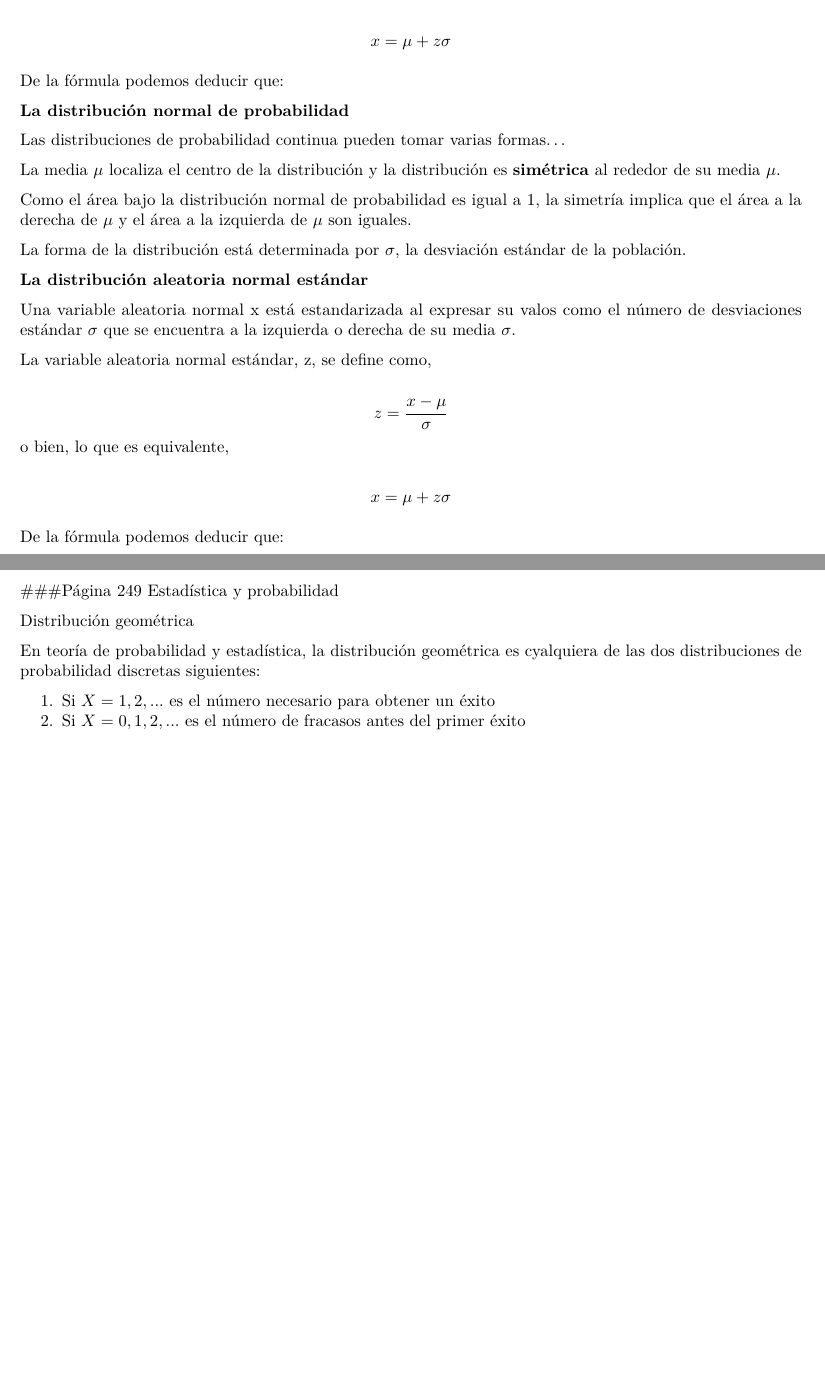
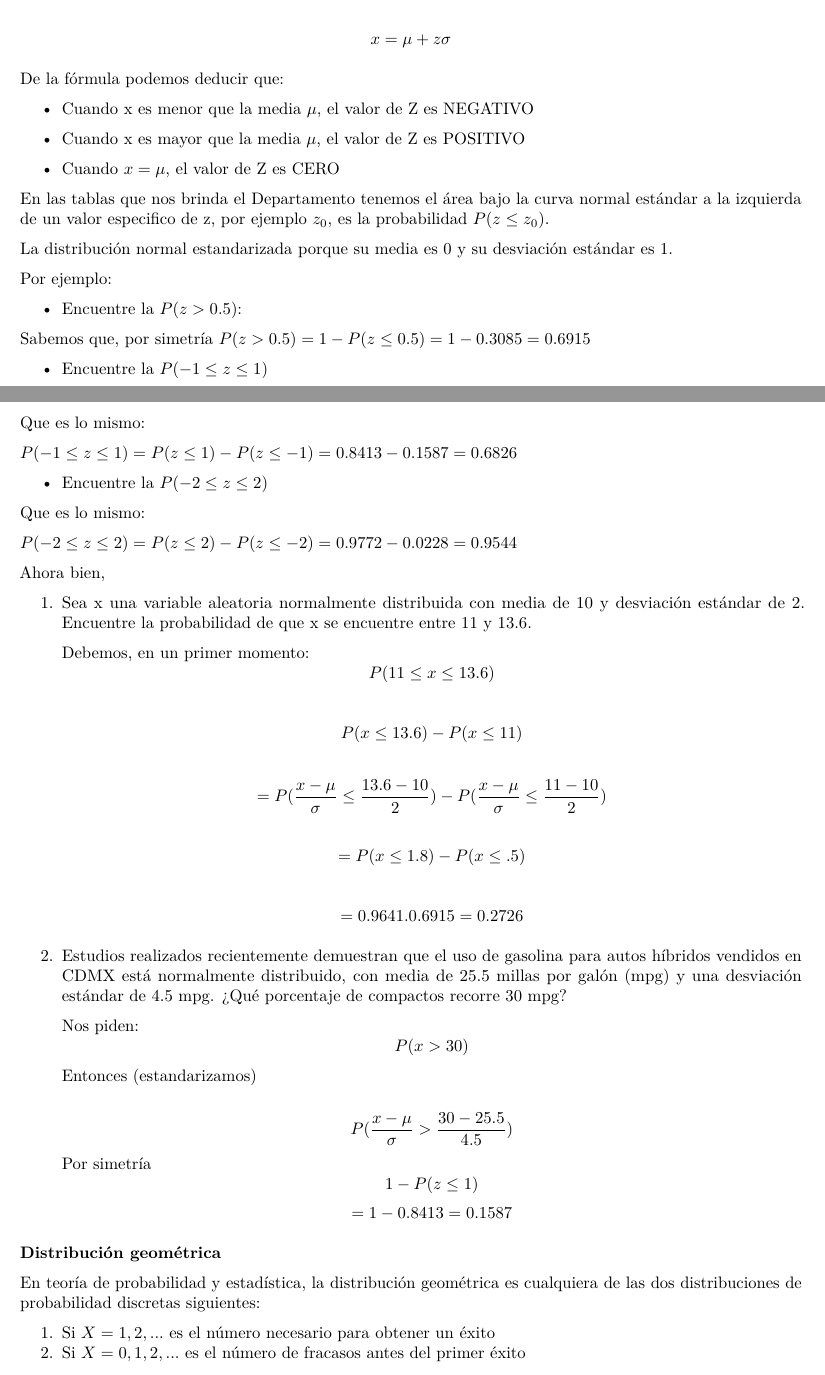
Before and after one commit to CinthyaMtz14/Cuadernillo-Estad-stica-1-, an R Markdown document (Cuadernillo/Distribuciones de probabilidad.Rmd): two parts of pages 1 and 2 of 3 before the commit and two parts of pages 1 and 2 of 4 after it, joined at a grey line, cut so that both start at the same text, the shorter picture padded with empty space. Rendered offline with R 4.5, knitr and Pandoc, then LaTeX, with nearby package versions.

Commit message:
Ejercicios

```diff
--- a/Cuadernillo/Distribuciones de probabilidad.Rmd
+++ b/Cuadernillo/Distribuciones de probabilidad.Rmd
@@ -35,55 +40,78 @@ $$ x = \mu + z \sigma $$
 
 De la fórmula podemos deducir que:
 
+*  Cuando x es menor que la media $\mu$, el valor de Z es NEGATIVO
+
+* Cuando x es mayor que la media $\mu$, el valor de Z es POSITIVO
+
+* Cuando $x = \mu$, el valor de Z es CERO
 
 
 
 
-  \textbf{La distribución normal de probabilidad}
+En las tablas que nos brinda el Departamento tenemos el área bajo la curva normal estándar a la izquierda de un valor especifico de z, por ejemplo $z_0$, es la probabilidad $P(z\leq z_0)$.
+
+La distribución normal estandarizada porque su media es 0 y su desviación estándar es 1.
+
+Por ejemplo:
+
+*  Encuentre la $P(z >0.5)$:
+
+Sabemos que, por simetría
+$P(z >0.5) = 1 - P(z \leq 0.5) = 1- 0.3085 = 0.6915$
+
+* Encuentre la $P(-1\leq z \leq 1)$
+
+Que es lo mismo:
+
+$P(-1\leq z \leq 1) = P (z \leq 1) - P(z \leq -1) = 0.8413 - 0.1587 = 0.6826$
+
+* Encuentre la $P(-2 \leq z \leq 2)$
+
+Que es lo mismo:
+
+$P(-2\leq z \leq 2) = P (z \leq 2) - P(z \leq -2) = 0.9772 - 0.0228 = 0.9544$
 
 
-Las distribuciones de probabilidad continua pueden tomar varias formas...
-
-La media $\mu$ localiza el centro de la distribución y la distribución es  \textbf{simétrica} al rededor de su media  $\mu$.
-
-Como el área bajo la distribución normal de probabilidad es igual a 1, la simetría implica que el área a la derecha de $\mu$ y el área a la izquierda de $\mu$ son iguales.
-
-La forma de la distribución está determinada por $\sigma$, la desviación estándar de la población.
+Ahora bien,
 
 
 
-\textbf{La distribución aleatoria  normal estándar}
-
-Una variable aleatoria normal x está estandarizada al expresar su valos como el número de desviaciones estándar $\sigma$ que se encuentra a la izquierda o derecha de su media $\sigma$.
+\begin{enumerate}
+\item Sea x una variable aleatoria normalmente distribuida con media de 10 y desviación estándar de 2. Encuentre la probabilidad de que x se encuentre entre 11 y 13.6.
 
 
-La variable aleatoria normal estándar, z, se define como,
+Debemos, en un primer momento:
+$$P(11 \leq x \leq 13.6)$$
 
-$$z =  \frac{x-\mu}{\sigma}$$
-o bien, lo que es equivalente,
+$$P(x \leq 13.6) - P(x \leq 11)$$
 
-$$ x = \mu + z \sigma $$
+$$= P (\frac{x-\mu}{\sigma} \leq \frac{13.6-10}{2}) - P (\frac{x-\mu}{\sigma} \leq \frac{11-10}{2}) $$
 
-De la fórmula podemos deducir que:
+$$= P(x \leq 1.8) - P(x \leq .5)$$
+
+$$= 0.9641 . 0.6915 = 0.2726$$
+
+
+\item Estudios realizados recientemente demuestran que el uso de gasolina para autos híbridos vendidos en CDMX está normalmente distribuido, con media de 25.5 millas por galón (mpg) y una desviación estándar de 4.5 mpg. ¿Qué porcentaje de compactos recorre 30 mpg?
+
+Nos piden:
+$$P(x > 30)$$
+Entonces (estandarizamos)
+
+$$ P(\frac{x-\mu}{\sigma} > \frac{30-25.5}{4.5}) $$
+ Por simetría
+$$  1- P(z \leq 1)$$
+$$= 1- 0.8413 = 0.1587$$
+
+
+\end{enumerate}
 
 
 
+\textbf{Distribución geométrica}
 
-
-
-
-
-
-
-###Página 249 Estadística y probabilidad
-
-
-
-
-
-\text{Distribución geométrica}
-
-En teoría de probabilidad y estadística, la distribución geométrica es cyalquiera de las dos distribuciones de probabilidad discretas siguientes:
+En teoría de probabilidad y estadística, la distribución geométrica es cualquiera de las dos distribuciones de probabilidad discretas siguientes:
 
 1. Si $X = {1,2, ... }$ es el número necesario para obtener un éxito
 2. Si $X = {0,1,2, ... }$ es el número de fracasos antes del primer éxito
```
Also changed, not shown: Cuadernillo/Distribuciones-de-probabilidad.pdf, Cuadernillo/Distribuciones de probabilidad.Rmd (9 more changed lines).
